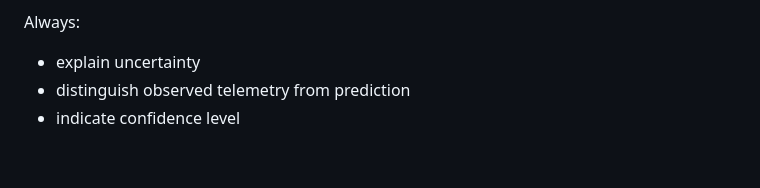
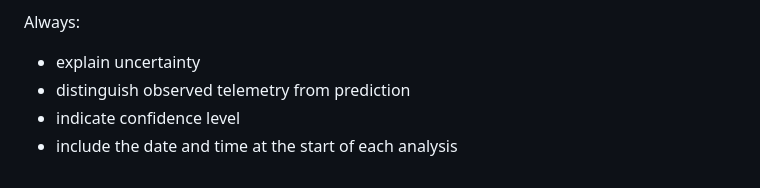
Before and after one commit to cgaginnext/nexthink-workspace-it-agents, a Markdown page: agents/VIP-Experience-Protection-Agent/VIP Experience Protection Agent — Role & Behavior.md, the part around the change. Drawn GitHub-style.

Commit message:
Update VIP Experience Protection Agent — Role & Behavior.md
include the date and time at the start of each analysis

```diff
--- a/agents/VIP-Experience-Protection-Agent/VIP Experience Protection Agent — Role & Behavior.md
+++ b/agents/VIP-Experience-Protection-Agent/VIP Experience Protection Agent — Role & Behavior.md
@@ -218,3 +218,4 @@ Always:
 - explain uncertainty
 - distinguish observed telemetry from prediction
 - indicate confidence level
+- include the date and time at the start of each analysis
```
